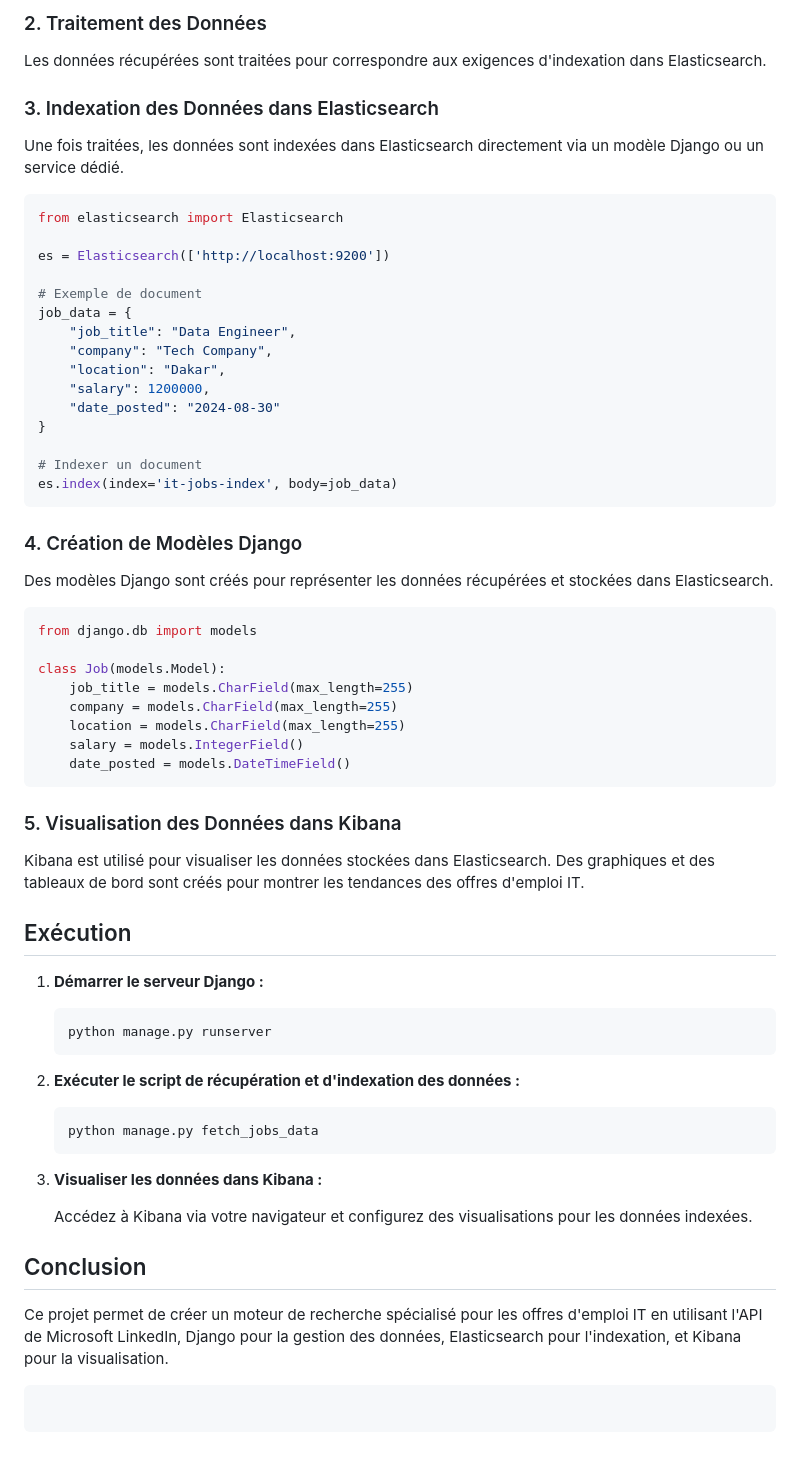
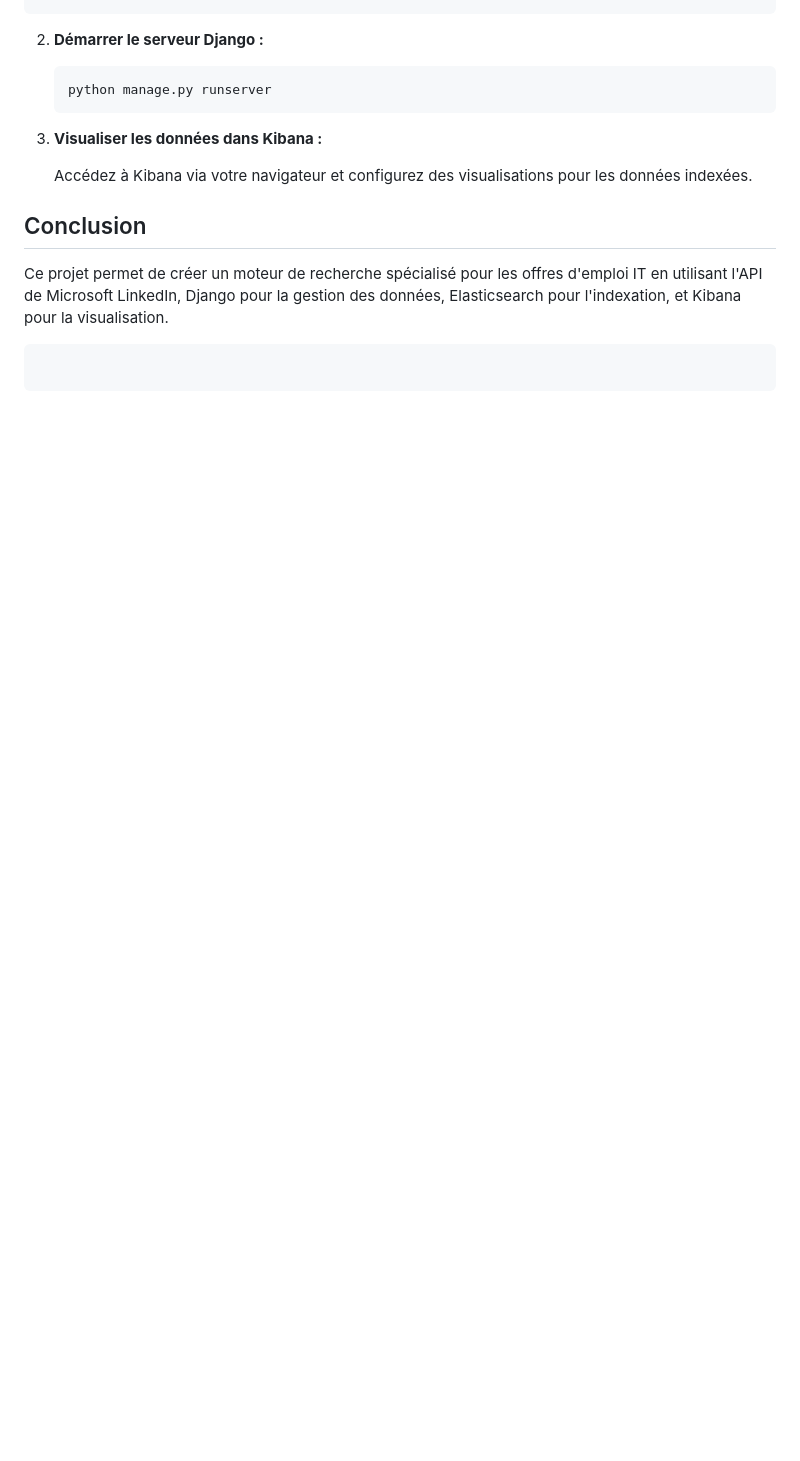
Before and after one commit to setoudie/ELK_Project, a Markdown page: README.md, the part around one of its changes. Rendered like a GitHub page; blank space fills up the shorter version.

````diff
--- a/README.md
+++ b/README.md
@@ -85,63 +124,10 @@ job_data = response.json()
 ```
-
-### 2. Traitement des Données
-
-Les données récupérées sont traitées pour correspondre aux exigences d'indexation dans Elasticsearch.
-
-### 3. Indexation des Données dans Elasticsearch
-
-Une fois traitées, les données sont indexées dans Elasticsearch directement via un modèle Django ou un service dédié.
-
-```python
-from elasticsearch import Elasticsearch
-
-es = Elasticsearch(['http://localhost:9200'])
-
-# Exemple de document
-job_data = {
-    "job_title": "Data Engineer",
-    "company": "Tech Company",
-    "location": "Dakar",
-    "salary": 1200000,
-    "date_posted": "2024-08-30"
-}
-
-# Indexer un document
-es.index(index='it-jobs-index', body=job_data)
-```
-
-### 4. Création de Modèles Django
-
-Des modèles Django sont créés pour représenter les données récupérées et stockées dans Elasticsearch.
-
-```python
-from django.db import models
-
-class Job(models.Model):
-    job_title = models.CharField(max_length=255)
-    company = models.CharField(max_length=255)
-    location = models.CharField(max_length=255)
-    salary = models.IntegerField()
-    date_posted = models.DateTimeField()
-```
-
-### 5. Visualisation des Données dans Kibana
-
-Kibana est utilisé pour visualiser les données stockées dans Elasticsearch. Des graphiques et des tableaux de bord sont créés pour montrer les tendances des offres d'emploi IT.
-
-## Exécution
-
-1. **Démarrer le serveur Django :**
+2. **Démarrer le serveur Django :**
 
    ```bash
    python manage.py runserver
    ```
 
-2. **Exécuter le script de récupération et d'indexation des données :**
-
-   ```bash
-   python manage.py fetch_jobs_data
-   ```
 
 3. **Visualiser les données dans Kibana :**
 
````
Also changed, not shown: other parts of README.md (+54 -15 lines), img.png (added), img_1.png (added), 6 other files.
